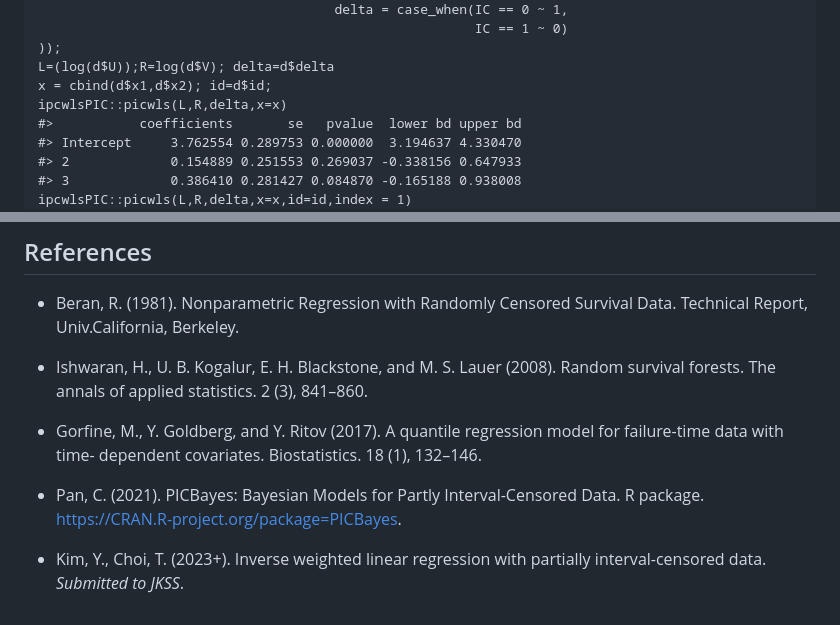
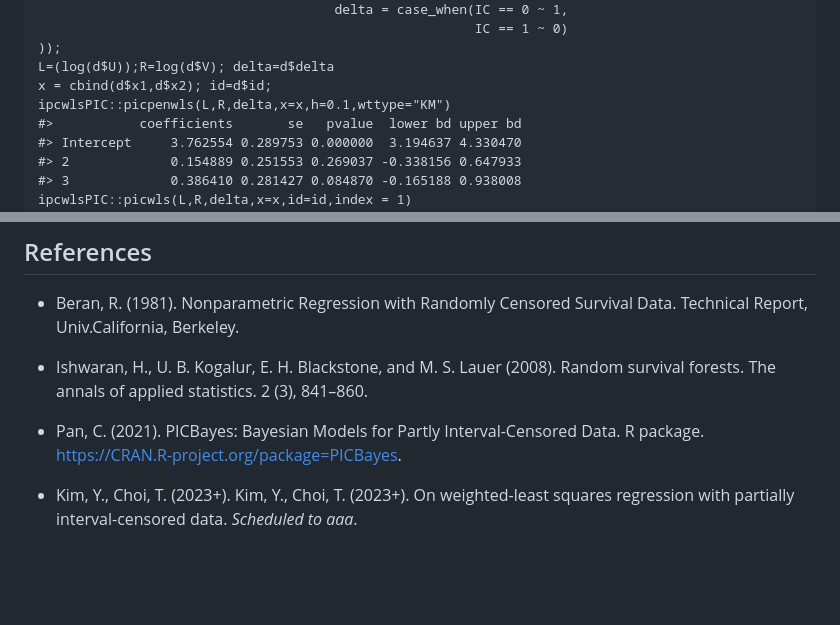
Before and after one commit to YejiStat/ipcwlsPIC, a Markdown page: README.md, 2 parts joined by grey strips. Drawn GitHub-style; blank space fills up the shorter version.

```diff
--- a/README.md
+++ b/README.md
@@ -44,7 +44,7 @@ d = with(data.frame(mCRC), data.frame(U = ifelse(y==0,R,L),
 ));
 L=(log(d$U));R=log(d$V); delta=d$delta
 x = cbind(d$x1,d$x2); id=d$id;
-ipcwlsPIC::picwls(L,R,delta,x=x)
+ipcwlsPIC::picpenwls(L,R,delta,x=x,h=0.1,wttype="KM")
 #>           coefficients       se   pvalue  lower bd upper bd
 #> Intercept     3.762554 0.289753 0.000000  3.194637 4.330470
 #> 2             0.154889 0.251553 0.269037 -0.338156 0.647933
@@ -64,13 +64,10 @@ ipcwlsPIC::picwls(L,R,delta,x=x,id=id,index = 1)
 
 * Ishwaran, H., U. B. Kogalur, E. H. Blackstone, and M. S. Lauer (2008). Random survival forests. The annals of applied statistics. 2 (3), 841–860.
 
-* Gorfine, M., Y. Goldberg, and Y. Ritov (2017). A quantile regression model for failure-time data with time-
-dependent covariates. Biostatistics. 18 (1), 132–146.
-
 * Pan, C. (2021).
 PICBayes: Bayesian Models for Partly Interval-Censored Data. R package.
 https://CRAN.R-project.org/package=PICBayes.
 
 * Kim, Y., Choi, T. (2023+).
-Inverse weighted linear regression with partially interval-censored data.
-*Submitted to JKSS*.
+Kim, Y., Choi, T. (2023+). On weighted-least squares regression with partially interval-censored data.
+*Scheduled to aaa*.
```
